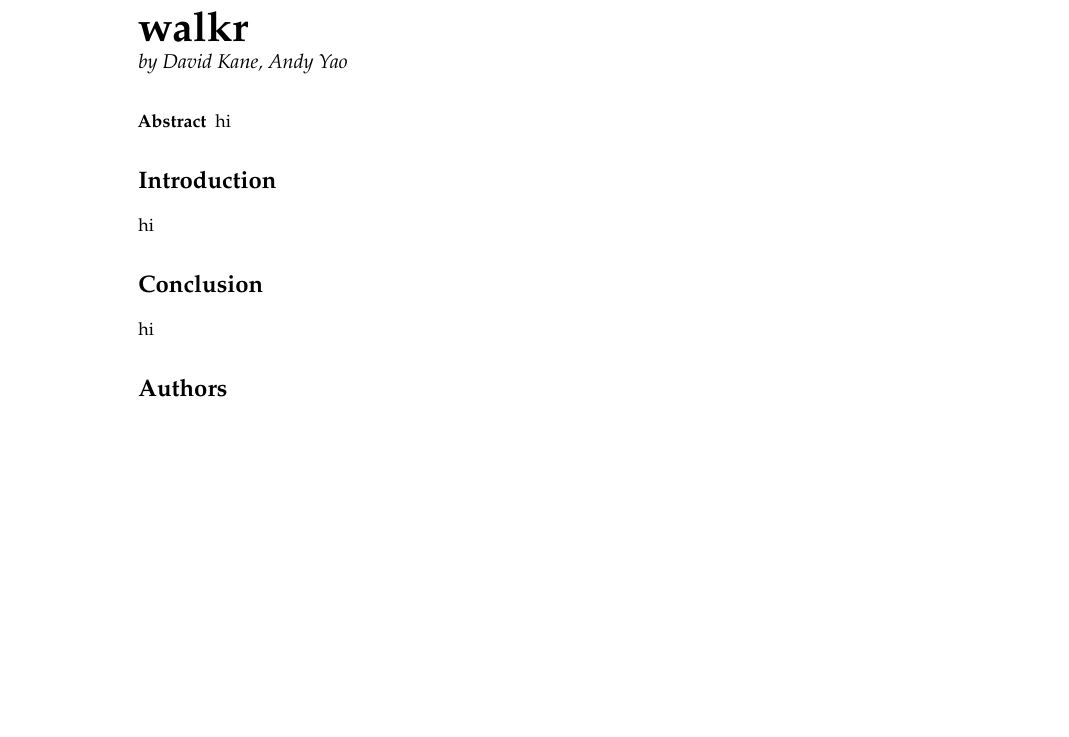
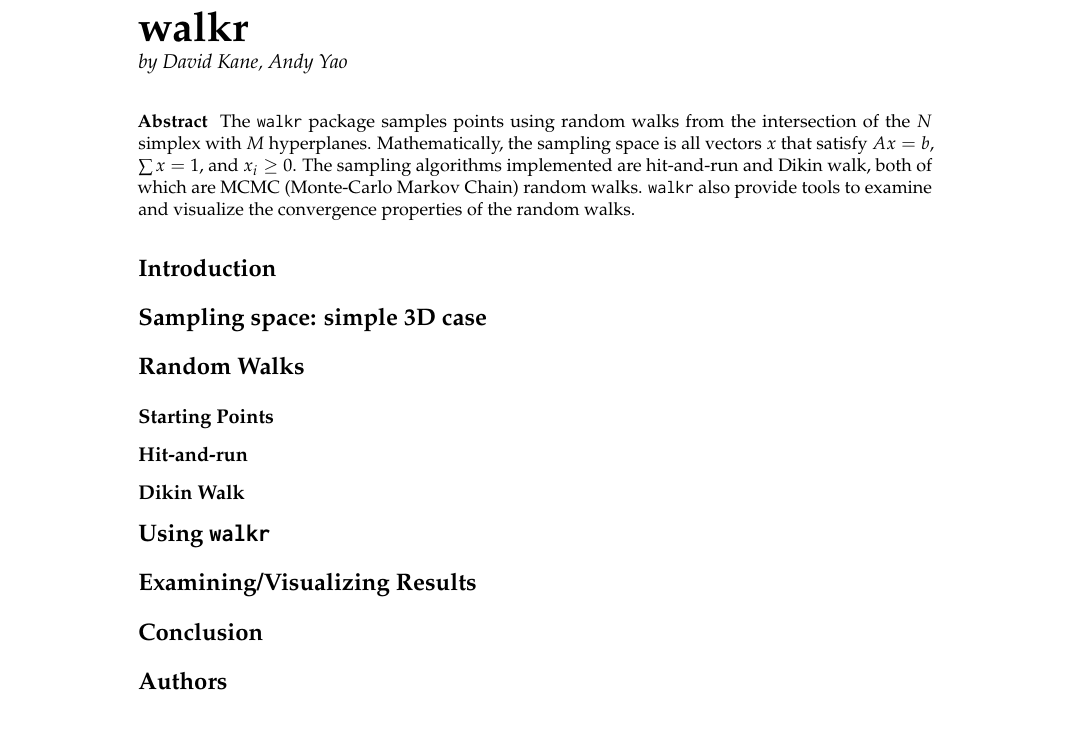
Before and after one commit to andyyao95/walkr, a LaTeX document (vignettes/walkr.tex): part of the page, cut so that both start at the same text, the shorter picture padded with empty space. Compiled offline with pdfLaTeX; a LaTeX package or settings file that is missing is left out.

Commit message:
abstract

```diff
--- a/vignettes/walkr.tex
+++ b/vignettes/walkr.tex
@@ -29,15 +29,33 @@
 \maketitle
 
 \abstract{
-hi
+The \texttt{walkr} package samples points using random walks from the intersection of
+the $N$ simplex with $M$ hyperplanes. Mathematically, the sampling space is all vectors $x$
+that satisfy $Ax=b$, $\sum x = 1$, and $x_i \geq 0$. The sampling algorithms implemented
+are hit-and-run and Dikin walk, both of which are MCMC (Monte-Carlo Markov Chain) random
+walks. \texttt{walkr} also provide tools to examine and visualize the convergence
+properties of the random walks.
+
 }
 
 \section{Introduction}
-hi
 
+\section{Sampling space: simple 3D case}
+
+\section{Random Walks}
+
+\subsection{Starting Points}
+
+\subsection{Hit-and-run}
+
+\subsection{Dikin Walk}
+
+\section{Using \texttt{walkr}}
+
+\section{Examining/Visualizing Results}
 
 \section{Conclusion}
-hi
+
 \section{Authors}
 
 \address{David Kane\\
```
Also changed, not shown: vignettes/walkr.pdf, 1 other file.
